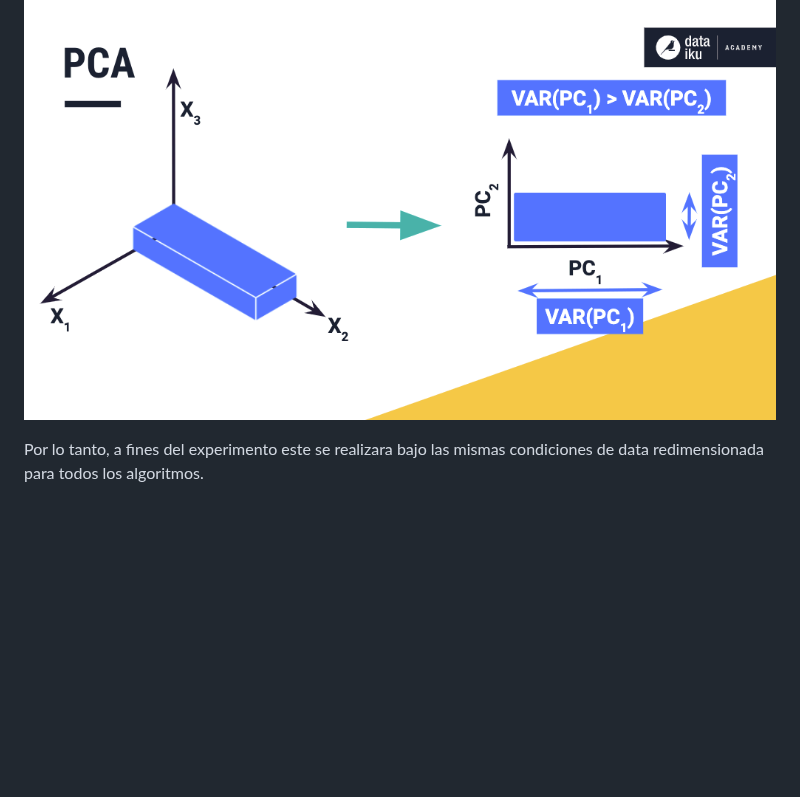
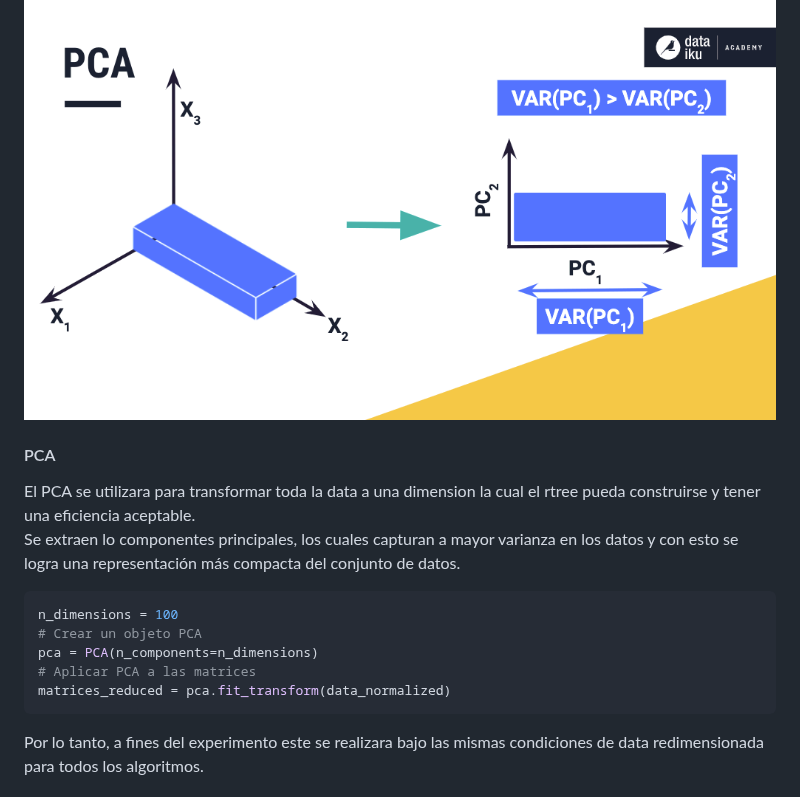
Before and after one commit to Jeanpierrre/BD2_Spotify, a Markdown page: README.md, the part around the change. Drawn GitHub-style; blank space fills up the shorter version.

````diff
--- a/README.md
+++ b/README.md
@@ -537,6 +537,18 @@ Para realizar consultas en nuestro buscador, tendras que elegir el tipo de data
 El problema de Rtree se agrava cuando se enfrenta a conjuntos de datos de alta dimensionalidad, contribuyendo así a la maldición de la dimensionalidad. A medida que aumenta la cantidad de dimensiones en el árbol Rtree, el cálculo de distancias se ve afectado negativamente. Si bien se sugiere incrementar las dimensiones para separar elementos similares, la eficiencia de Rtree disminuye significativamente. Este fenómeno se alinea con la maldición de la dimensionalidad, donde el exceso de variables independientes en un conjunto de datos puede impactar la calidad y la interpretación de los modelos. En el caso específico de Rtree, redimensionar la data a una dimensión más manejable, como 100, se convierte en una estrategia para mitigar los problemas derivados de la alta dimensionalidad.
 ![Mi Imagen](fotos/PCA.png)
 
+#### PCA
+El PCA se utilizara para transformar toda la data a una dimension la cual el rtree pueda construirse y tener una eficiencia aceptable.
+Se extraen lo componentes principales, los cuales capturan a mayor varianza en los datos y con esto se logra una representación más compacta del conjunto de datos.
+
+```python
+n_dimensions = 100
+# Crear un objeto PCA
+pca = PCA(n_components=n_dimensions)
+# Aplicar PCA a las matrices
+matrices_reduced = pca.fit_transform(data_normalized)
+```
+
 
 Por lo tanto, a fines del experimento este se realizara bajo las mismas condiciones de data redimensionada para todos los algoritmos.
 
````
